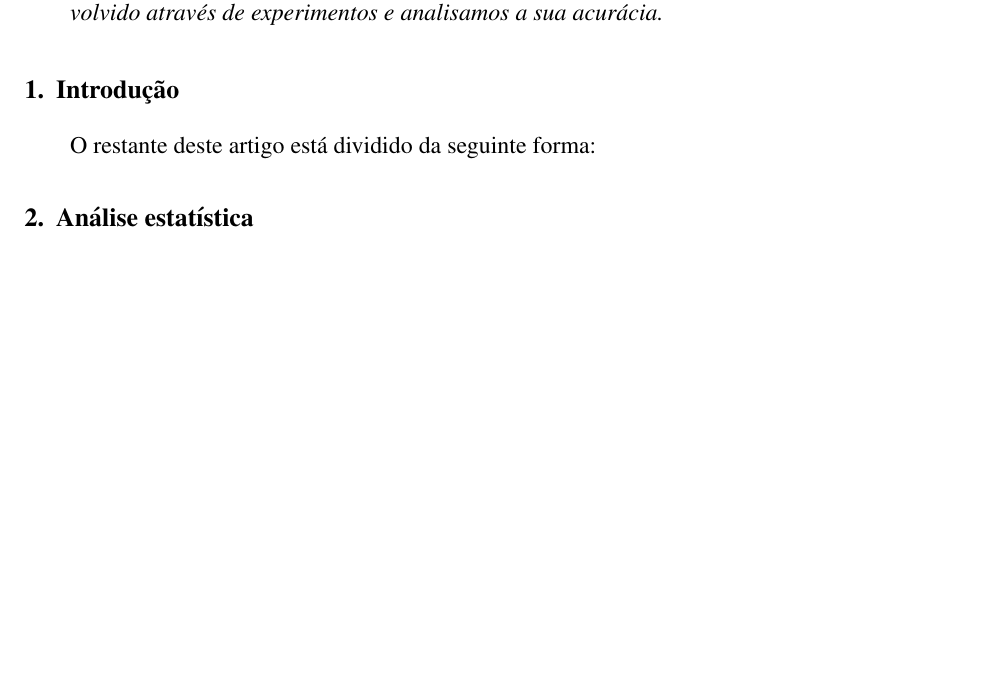
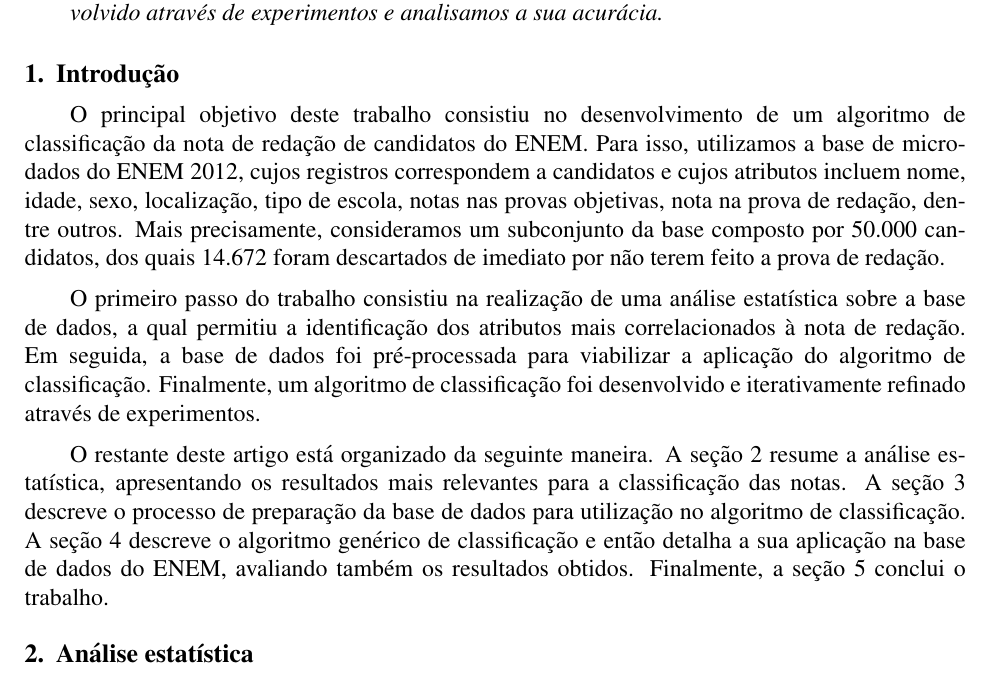
Before and after one commit to lbguilherme/trabalho-bd, a LaTeX document (trabalho-final/sbc-template.tex): part of page 1 of 11 before the commit and part of page 1 of 12 after it, cut so that both start at the same text, the shorter picture padded with empty space. Compiled offline with pdfLaTeX.

Commit message:
Write a migué introduction.

```diff
--- a/trabalho-final/sbc-template.tex
+++ b/trabalho-final/sbc-template.tex
@@ -41,11 +41,20 @@ Depois disso, amparados na análise estatística previamente realizada, desenvol
 Finalmente, refinamos o algoritmo desenvolvido através de experimentos e analisamos a sua acurácia.
 \end{resumo}
 
-%\section{Introdução}
-%TODO: write an introduction
+\section{Introdução}
+\label{sec:intro}
+O principal objetivo deste trabalho consistiu no desenvolvimento de um algoritmo de classificação da nota de redação de candidatos do ENEM.
+Para isso, utilizamos a base de micro-dados do ENEM 2012, cujos registros correspondem a candidatos e cujos atributos incluem nome, idade, sexo, localização, tipo de escola, notas nas provas objetivas, nota na prova de redação, dentre outros.
+Mais precisamente, consideramos um subconjunto da base composto por 50.000 candidatos, dos quais 14.672 foram descartados de imediato por não terem feito a prova de redação.
 
-\section{Introdução}
+O primeiro passo do trabalho consistiu na realização de uma análise estatística sobre a base de dados, a qual permitiu a identificação dos atributos mais correlacionados à nota de redação.
+Em seguida, a base de dados foi pré-processada para viabilizar a aplicação do algoritmo de classificação.
+Finalmente, um algoritmo de classificação foi desenvolvido e iterativamente refinado através de experimentos.
 
-O restante deste artigo está dividido da seguinte forma:
+O restante deste artigo está organizado da seguinte maneira.
+A seção~\ref{sec:analise-estatistica} resume a análise estatística, apresentando os resultados mais relevantes para a classificação das notas.
+A seção~\ref{sec:pre-processamento} descreve o processo de preparação da base de dados para utilização no algoritmo de classificação.
+A seção~\ref{sec:classificacao} descreve o algoritmo genérico de classificação e então detalha a sua aplicação na base de dados do ENEM, avaliando também os resultados obtidos.
+Finalmente, a seção~\ref{sec:conclusao} conclui o trabalho.
 
 \section{Análise estatística}
```
Also changed, not shown: trabalho-final/sbc-template.tex (2 more changed lines).
